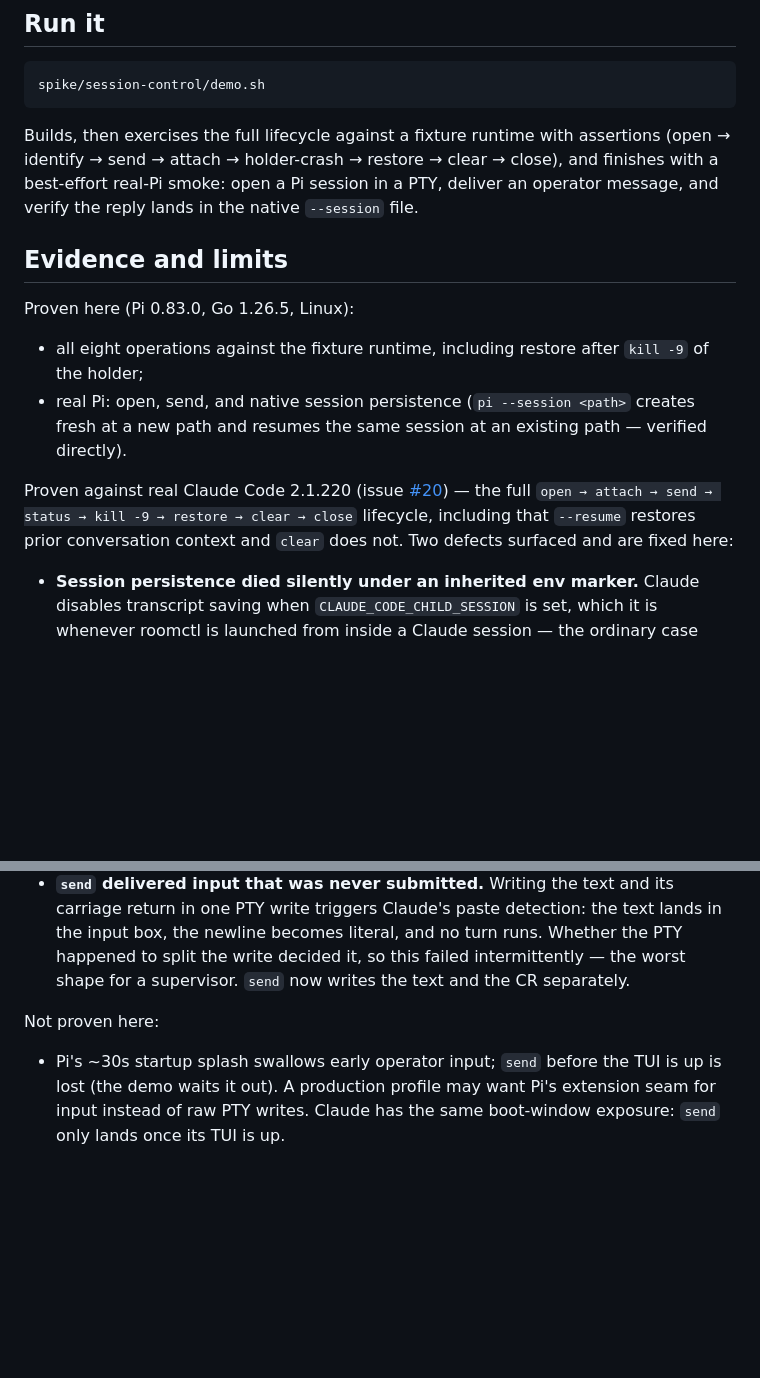
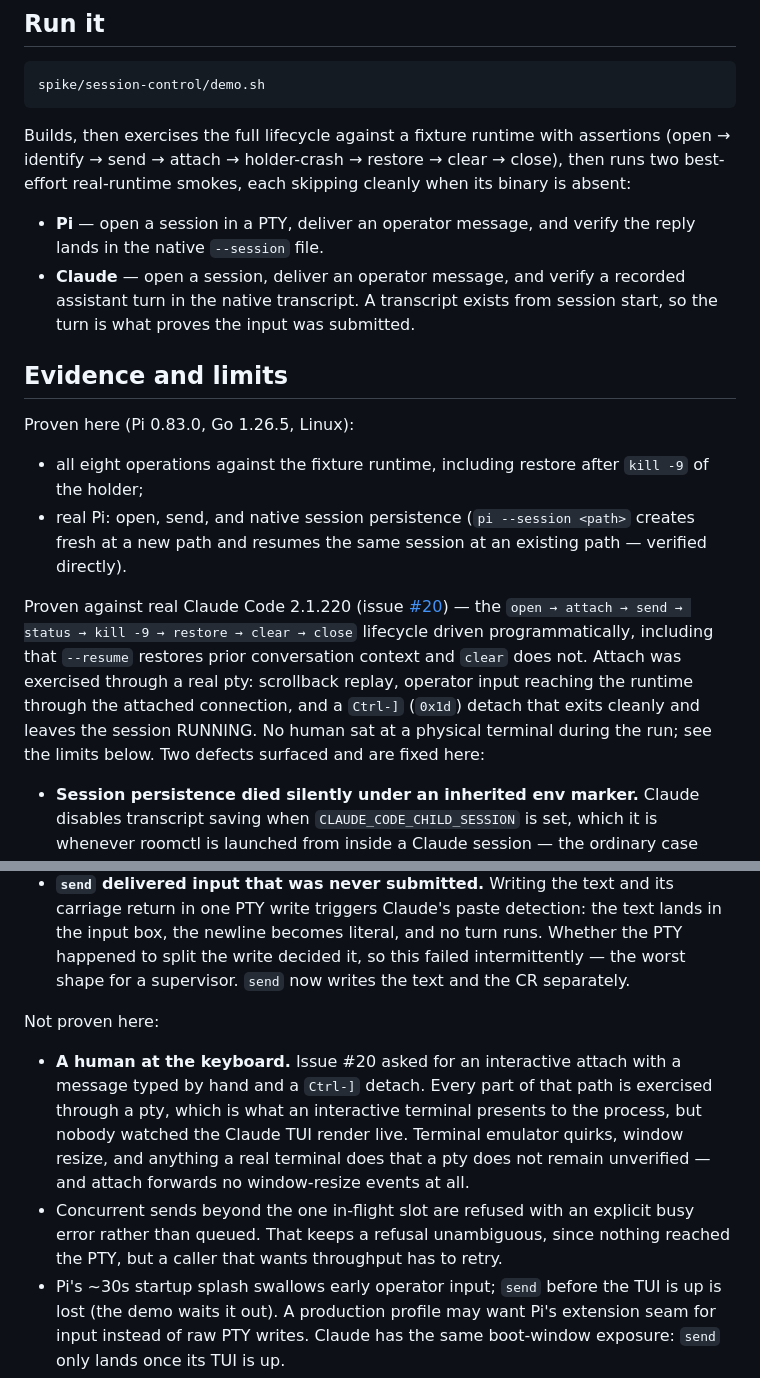
Before and after one commit to matuto-ai/ultimate-agent-sandbox, a Markdown page: spike/session-control/README.md, 2 parts joined by grey strips. Drawn GitHub-style; blank space fills up the shorter version.

Commit message:
docs: scope the attach claim to what was actually driven
Issue #20 asked for an interactive attach with input typed by hand and a Ctrl-]
detach. The whole path is exercised through a pty, but no human watched the TUI
render, so the README said the full lifecycle was proven when it was not. It now
states what was driven, and records the human-in-the-loop gap, the absent
window-resize forwarding, and the new busy-refusal behaviour as limits.

The run description also still claimed the demo ends at the Pi smoke.

```diff
--- a/spike/session-control/README.md
+++ b/spike/session-control/README.md
@@ -79,9 +79,14 @@ spike/session-control/demo.sh
 
 Builds, then exercises the full lifecycle against a fixture runtime with
 assertions (open → identify → send → attach → holder-crash → restore →
-clear → close), and finishes with a best-effort real-Pi smoke: open a Pi
-session in a PTY, deliver an operator message, and verify the reply lands in
-the native `--session` file.
+clear → close), then runs two best-effort real-runtime smokes, each skipping
+cleanly when its binary is absent:
+
+- **Pi** — open a session in a PTY, deliver an operator message, and verify the
+  reply lands in the native `--session` file.
+- **Claude** — open a session, deliver an operator message, and verify a
+  recorded assistant turn in the native transcript. A transcript exists from
+  session start, so the turn is what proves the input was submitted.
 
 ## Evidence and limits
 
@@ -94,10 +99,14 @@ Proven here (Pi 0.83.0, Go 1.26.5, Linux):
   path — verified directly).
 
 Proven against real Claude Code 2.1.220 (issue
-[#20](https://git.puglab.im/puglab/ultimate-agent-sandbox/issues/20)) — the full
-`open → attach → send → status → kill -9 → restore → clear → close` lifecycle,
-including that `--resume` restores prior conversation context and `clear` does
-not. Two defects surfaced and are fixed here:
+[#20](https://git.puglab.im/puglab/ultimate-agent-sandbox/issues/20)) — the
+`open → attach → send → status → kill -9 → restore → clear → close` lifecycle
+driven programmatically, including that `--resume` restores prior conversation
+context and `clear` does not. Attach was exercised through a real pty:
+scrollback replay, operator input reaching the runtime through the attached
+connection, and a `Ctrl-]` (`0x1d`) detach that exits cleanly and leaves the
+session RUNNING. No human sat at a physical terminal during the run; see the
+limits below. Two defects surfaced and are fixed here:
 
 - **Session persistence died silently under an inherited env marker.** Claude
   disables transcript saving when `CLAUDE_CODE_CHILD_SESSION` is set, which it
@@ -116,6 +125,15 @@ not. Two defects surfaced and are fixed here:
 
 Not proven here:
 
+- **A human at the keyboard.** Issue #20 asked for an interactive attach with a
+  message typed by hand and a `Ctrl-]` detach. Every part of that path is
+  exercised through a pty, which is what an interactive terminal presents to the
+  process, but nobody watched the Claude TUI render live. Terminal emulator
+  quirks, window resize, and anything a real terminal does that a pty does not
+  remain unverified — and attach forwards no window-resize events at all.
+- Concurrent sends beyond the one in-flight slot are refused with an explicit
+  busy error rather than queued. That keeps a refusal unambiguous, since nothing
+  reached the PTY, but a caller that wants throughput has to retry.
 - Pi's ~30s startup splash swallows early operator input; `send` before the
   TUI is up is lost (the demo waits it out). A production profile may want
   Pi's extension seam for input instead of raw PTY writes. Claude has the same
```
